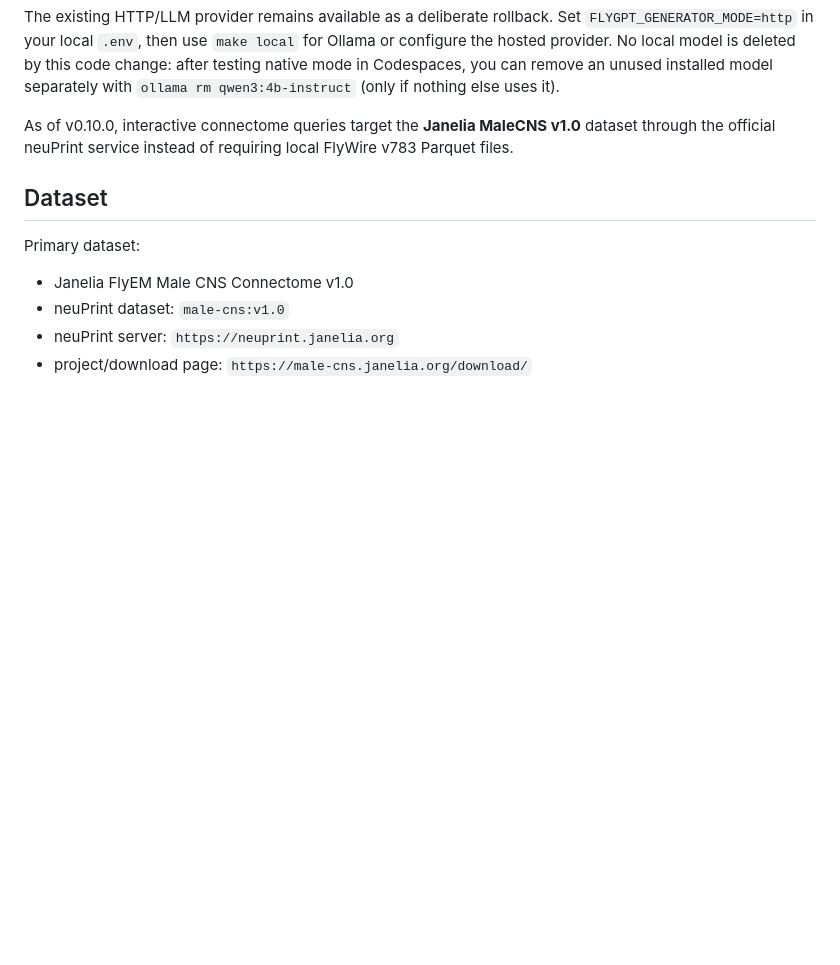
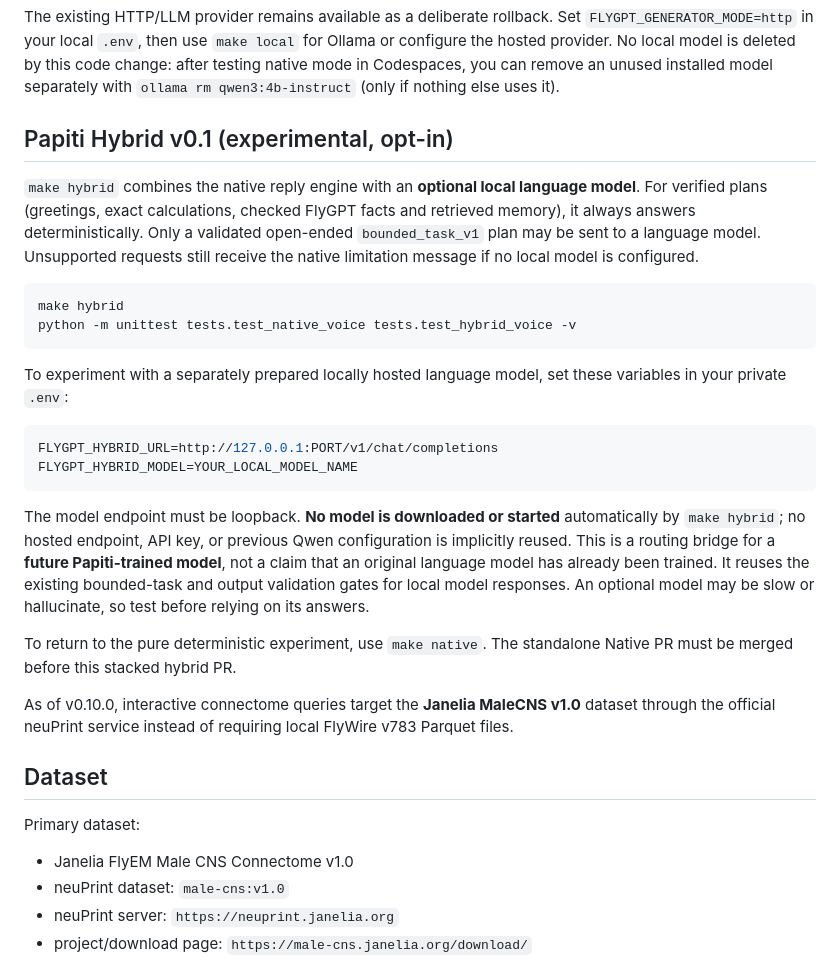
Before and after one commit to codingguy1026/FlyGPT, a Markdown page: README.md, the part around the change. GitHub-like rendering; blank space fills up the shorter version.

Commit message:
docs: describe hybrid routing and model opt-in

````diff
--- a/README.md
+++ b/README.md
@@ -29,6 +29,39 @@ Set `FLYGPT_GENERATOR_MODE=http` in your local `.env`, then use
 is deleted by this code change: after testing native mode in Codespaces,
 you can remove an unused installed model separately with
 `ollama rm qwen3:4b-instruct` (only if nothing else uses it).
+
+## Papiti Hybrid v0.1 (experimental, opt-in)
+
+`make hybrid` combines the native reply engine with an **optional local
+language model**. For verified plans (greetings, exact calculations, checked
+FlyGPT facts and retrieved memory), it always answers deterministically.
+Only a validated open-ended `bounded_task_v1` plan may be sent to a language
+model. Unsupported requests still receive the native limitation message if no
+local model is configured.
+
+```bash
+make hybrid
+python -m unittest tests.test_native_voice tests.test_hybrid_voice -v
+```
+
+To experiment with a separately prepared locally hosted language model,
+set these variables in your private `.env`:
+
+```bash
+FLYGPT_HYBRID_URL=http://127.0.0.1:PORT/v1/chat/completions
+FLYGPT_HYBRID_MODEL=YOUR_LOCAL_MODEL_NAME
+```
+
+The model endpoint must be loopback. **No model is downloaded or started**
+automatically by `make hybrid`; no hosted endpoint, API key, or previous
+Qwen configuration is implicitly reused. This is a routing bridge for a
+**future Papiti-trained model**, not a claim that an original language model
+has already been trained. It reuses the existing bounded-task and output
+validation gates for local model responses. An optional model may be slow
+or hallucinate, so test before relying on its answers.
+
+To return to the pure deterministic experiment, use `make native`.
+The standalone Native PR must be merged before this stacked hybrid PR.
 
 As of v0.10.0, interactive connectome queries target the **Janelia MaleCNS v1.0**
 dataset through the official neuPrint service instead of requiring local
````
